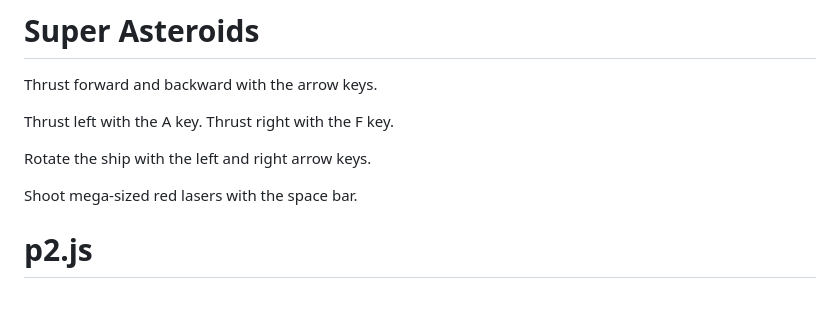
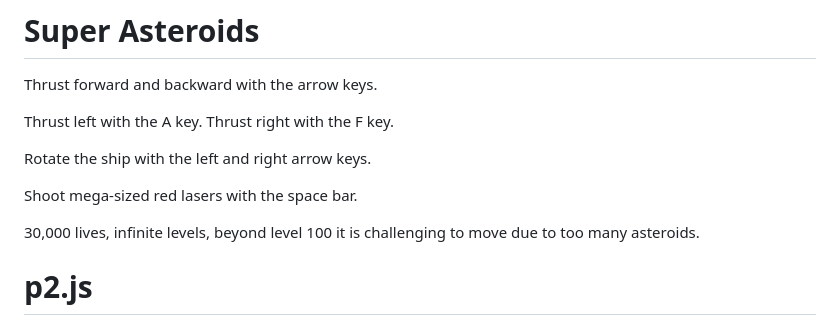
Before and after one commit to akdavis83/Super-Asteroids, a Markdown page: README.md, the part around the change. Rendered like a GitHub page; blank space fills up the shorter version.

```diff
--- a/README.md
+++ b/README.md
@@ -7,6 +7,8 @@ Thrust left with the A key. Thrust right with the F key.
 Rotate the ship with the left and right arrow keys.
 
 Shoot mega-sized red lasers with the space bar.
+
+30,000 lives, infinite levels, beyond level 100 it is challenging to move due to too many asteroids.
 
 p2.js
 =====
```
